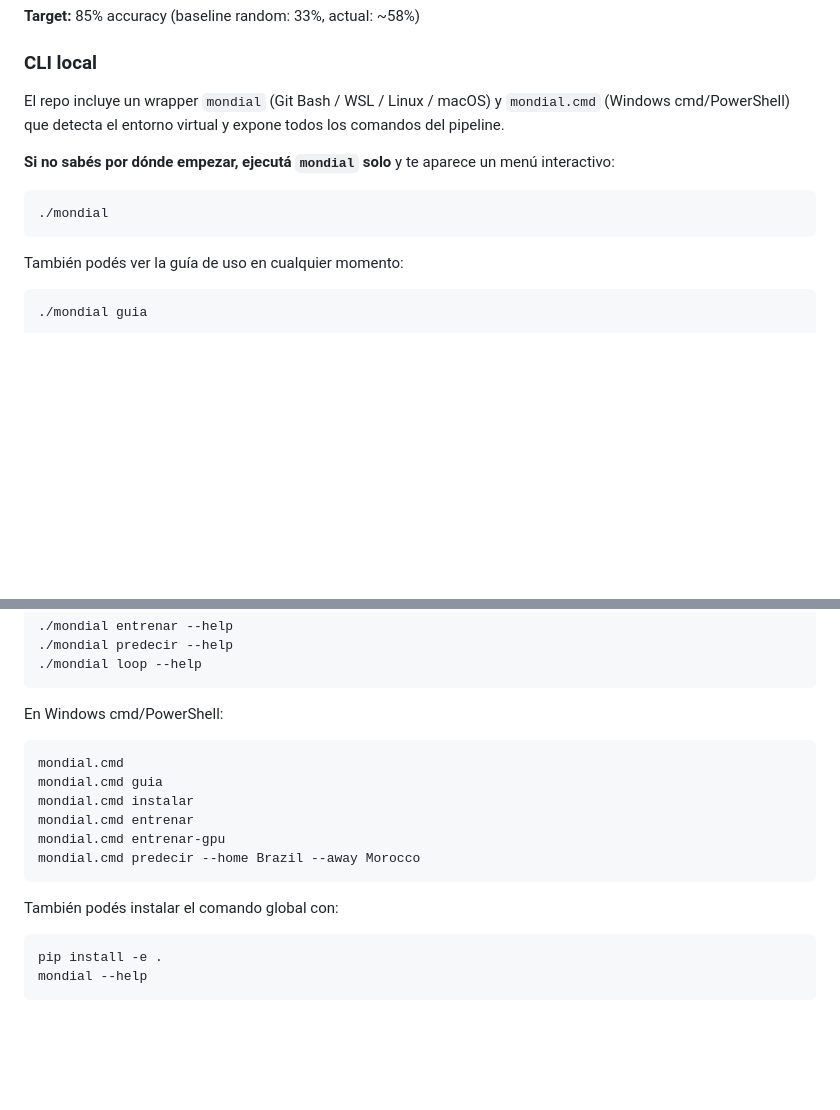
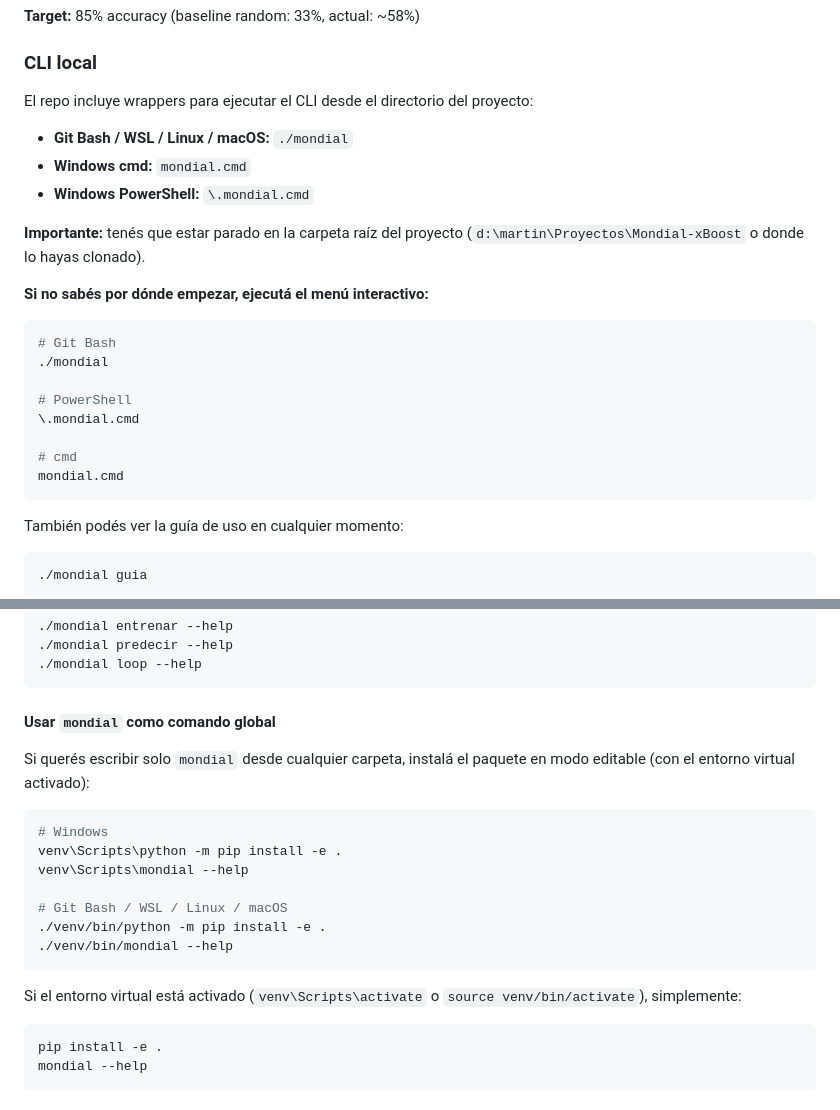
Before and after one commit to nomdedev/Mondial-Xboost, a Markdown page: README.md, 2 parts joined by grey strips. Rendered like a GitHub page; blank space fills up the shorter version.

Commit message:
docs: clarify how to run mondial CLI per terminal and global install

````diff
--- a/README.md
+++ b/README.md
@@ -279,12 +279,25 @@ Cada batch de `N` trials de Optuna genera un reporte HTML con:
 
 ### CLI local
 
-El repo incluye un wrapper `mondial` (Git Bash / WSL / Linux / macOS) y `mondial.cmd` (Windows cmd/PowerShell) que detecta el entorno virtual y expone todos los comandos del pipeline.
+El repo incluye wrappers para ejecutar el CLI desde el directorio del proyecto:
 
-**Si no sabés por dónde empezar, ejecutá `mondial` solo** y te aparece un menú interactivo:
+- **Git Bash / WSL / Linux / macOS:** `./mondial`
+- **Windows cmd:** `mondial.cmd`
+- **Windows PowerShell:** `\.mondial.cmd`
+
+**Importante:** tenés que estar parado en la carpeta raíz del proyecto (`d:\martin\Proyectos\Mondial-xBoost` o donde lo hayas clonado).
+
+**Si no sabés por dónde empezar, ejecutá el menú interactivo:**
 
 ```bash
+# Git Bash
 ./mondial
+
+# PowerShell
+\.mondial.cmd
+
+# cmd
+mondial.cmd
 ```
 
 También podés ver la guía de uso en cualquier momento:
@@ -328,18 +341,21 @@ Cada comando tiene su propia ayuda con ejemplos:
 ./mondial loop --help
 ```
 
-En Windows cmd/PowerShell:
+#### Usar `mondial` como comando global
 
-```cmd
-mondial.cmd
-mondial.cmd guia
-mondial.cmd instalar
-mondial.cmd entrenar
-mondial.cmd entrenar-gpu
-mondial.cmd predecir --home Brazil --away Morocco
+Si querés escribir solo `mondial` desde cualquier carpeta, instalá el paquete en modo editable (con el entorno virtual activado):
+
+```bash
+# Windows
+venv\Scripts\python -m pip install -e .
+venv\Scripts\mondial --help
+
+# Git Bash / WSL / Linux / macOS
+./venv/bin/python -m pip install -e .
+./venv/bin/mondial --help
 ```
 
-También podés instalar el comando global con:
+Si el entorno virtual está activado (`venv\Scripts\activate` o `source venv/bin/activate`), simplemente:
 
 ```bash
 pip install -e .
````
